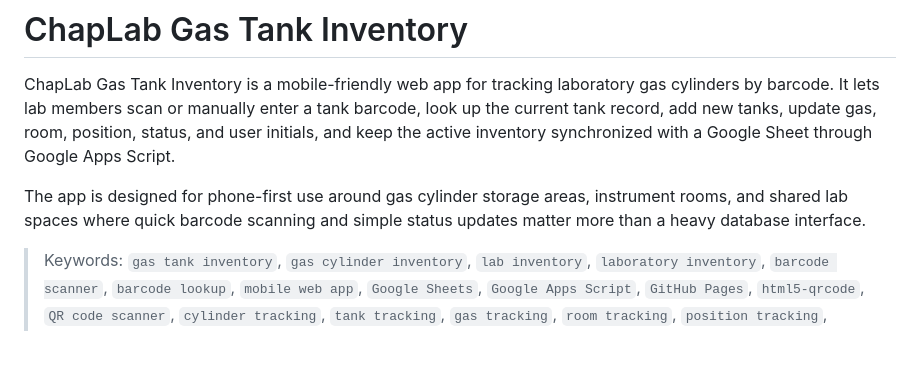
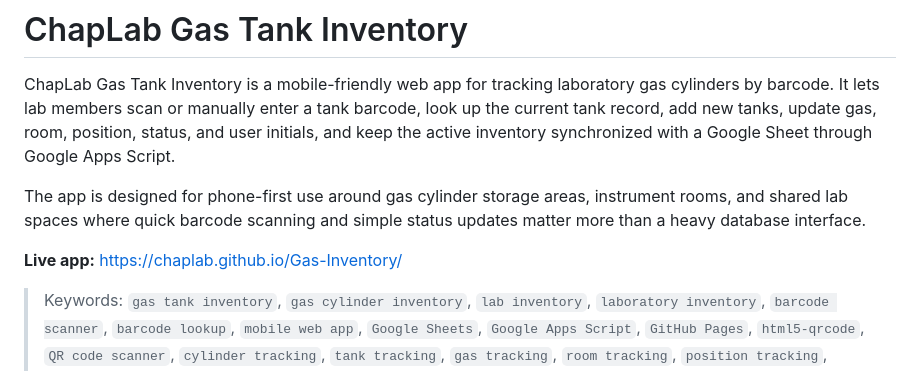
Before and after one commit to ChapLab/Gas-Inventory, a Markdown page: README.md, the part around the change. GitHub-like rendering; blank space fills up the shorter version.

Commit message:
Add live app link to README

```diff
--- a/README.md
+++ b/README.md
@@ -3,6 +3,8 @@
 ChapLab Gas Tank Inventory is a mobile-friendly web app for tracking laboratory gas cylinders by barcode. It lets lab members scan or manually enter a tank barcode, look up the current tank record, add new tanks, update gas, room, position, status, and user initials, and keep the active inventory synchronized with a Google Sheet through Google Apps Script.
 
 The app is designed for phone-first use around gas cylinder storage areas, instrument rooms, and shared lab spaces where quick barcode scanning and simple status updates matter more than a heavy database interface.
+
+**Live app:** [https://chaplab.github.io/Gas-Inventory/](https://chaplab.github.io/Gas-Inventory/)
 
 > Keywords: `gas tank inventory`, `gas cylinder inventory`, `lab inventory`, `laboratory inventory`, `barcode scanner`, `barcode lookup`, `mobile web app`, `Google Sheets`, `Google Apps Script`, `GitHub Pages`, `html5-qrcode`, `QR code scanner`, `cylinder tracking`, `tank tracking`, `gas tracking`, `room tracking`, `position tracking`, `inventory status`, `New`, `In Use`, `Empty`, `audit history`, `overflow sheet`, `JSONP API`, `Chapman Lab`, `ChapLab`, `scientific lab management`, `chemical inventory`, `Python-free web app`, `JavaScript`, `HTML`, `CSS`
 
```
